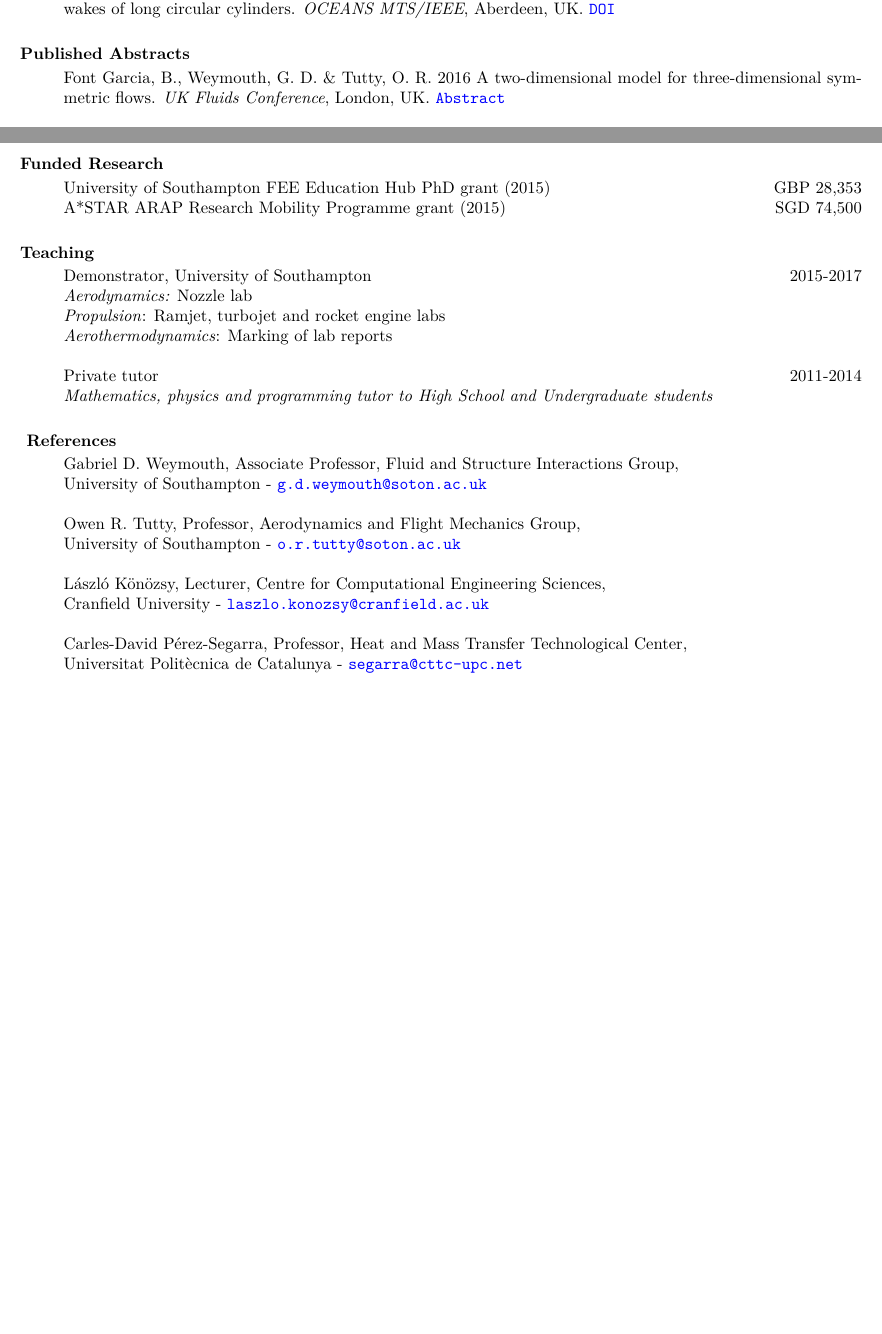
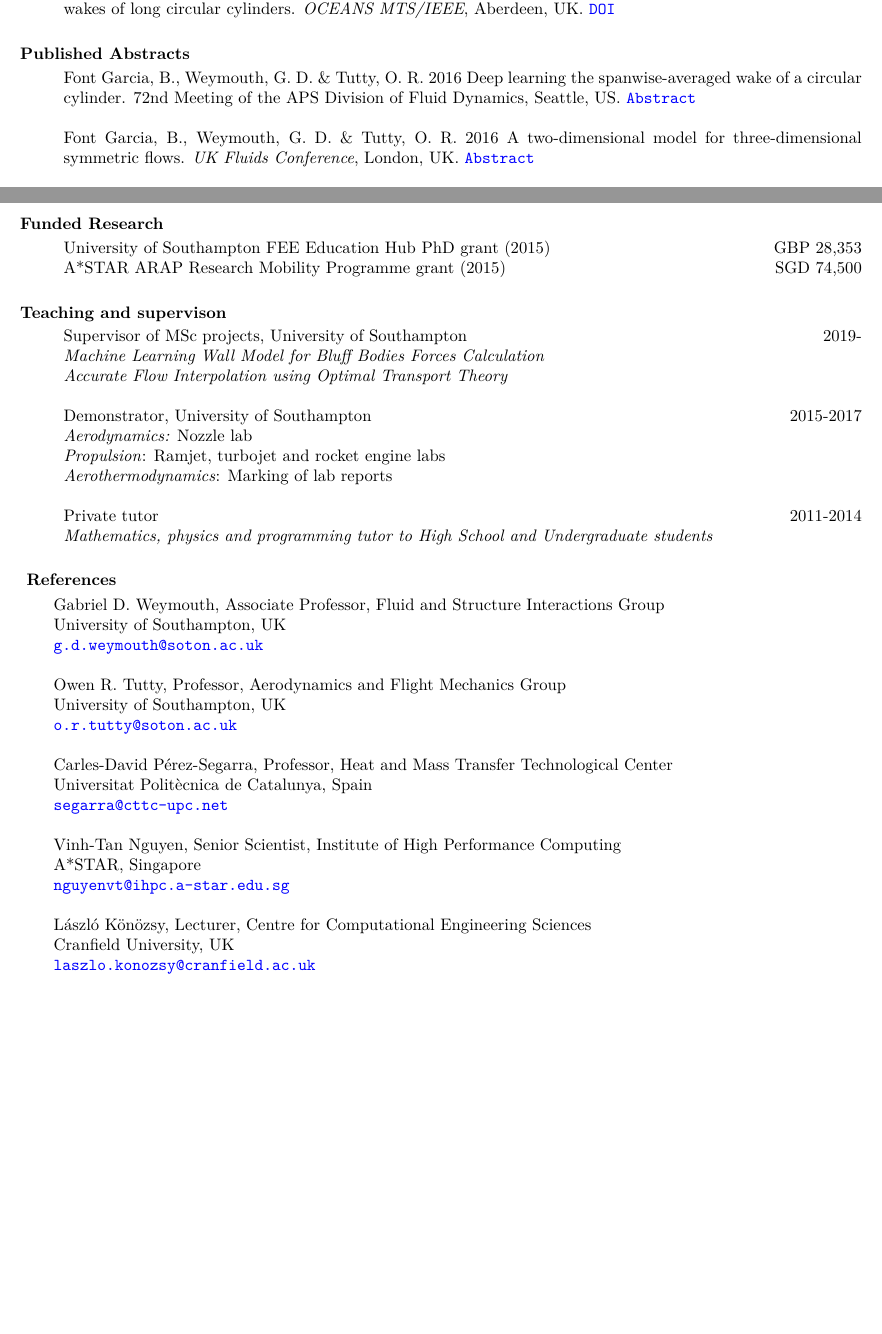
Before and after one commit to b-fg/CV.tex, a LaTeX CV (cv.tex): two parts of pages 1 and 2 of 2, joined at a grey line, cut so that both start at the same text, the shorter picture padded with empty space. Compiled offline with pdfLaTeX.

Commit message:
Feb 2020 update.

```diff
--- a/cv.tex
+++ b/cv.tex
@@ -107,6 +107,8 @@ Font Garcia, B., Weymouth, G. D.  \&  Tutty, O. R. 2017 Analysis of two-dimensio
 
 \section{Published Abstracts}
 \begin{p}
+Font Garcia, B., Weymouth, G. D.  \&  Tutty, O. R. 2016  Deep learning the spanwise-averaged wake of a circular cylinder. 72nd Meeting of the APS Division of Fluid Dynamics, Seattle, US.  \href{https://meetings.aps.org/Meeting/DFD19/Session/L17.5}{\texttt{Abstract}}\\
+\\
 Font Garcia, B., Weymouth, G. D.  \&  Tutty, O. R. 2016  A two-dimensional model for three-dimensional symmetric flows. \textit{UK Fluids Conference}, London, UK.  \href{https://www.imperial.ac.uk/media/imperial-college/faculty-of-engineering/aeronautics/UK-Fluids-Conference-2016-booklet.pdf}{\texttt{Abstract}}\\
 \\
 Font Garcia, B., Castells Elizalde, I., Weymouth, G. D., Nguyen, V.-T.  \&  Tutty, O. R. 2019  Turbulence dynamics transition of flow past a circular cylinder and the prediction of vortex-induced forces. \textit{European Turbulence Conference 17}, Torino, Italy.  \href{https://etc17.fyper.com/program/show_slot/41}{\texttt{Abstract}}
@@ -125,9 +127,14 @@ A*STAR ARAP Research Mobility Programme grant (2015) & SGD 74,500
 \end{tabular}
 \end{p3}
 
-\section{Teaching}
+\section{Teaching and supervison}
 \begin{p1}
 \begin{tabular}{p{\dimexpr 0.85\linewidth-2\tabcolsep} >{\raggedleft\arraybackslash}p{\dimexpr 0.15\linewidth-\tabcolsep}}
+Supervisor of MSc projects, University of Southampton & 2019-\\
+\textit{Machine Learning Wall Model for Bluff Bodies Forces
+Calculation} &\\
+\textit{Accurate Flow Interpolation using Optimal Transport Theory} &\\
+\\
 Demonstrator, University of Southampton & 2015-2017\\
 \textit{Aerodynamics:} Nozzle lab &\\
 \textit{Propulsion}: Ramjet, turbojet and rocket engine labs &\\
@@ -139,15 +146,27 @@ Private tutor & 2011-2014\\
 \end{p1}
 
 \section{ References}
-\begin{p}
-Gabriel D. Weymouth, Associate Professor, Fluid and Structure Interactions Group, \\ University of Southampton - \href{mailto:g.d.weymouth@soton.ac.uk}{\texttt{g.d.weymouth@soton.ac.uk}}\\
+\begin{p1}
+Gabriel D. Weymouth, Associate Professor, Fluid and Structure Interactions Group\\
+University of Southampton, UK\\
+\href{mailto:g.d.weymouth@soton.ac.uk}{\texttt{g.d.weymouth@soton.ac.uk}}\\
 \\
-Owen R. Tutty, Professor, Aerodynamics and Flight Mechanics Group, \\ University of Southampton - \href{mailto:o.r.tutty@soton.ac.uk}{\texttt{o.r.tutty@soton.ac.uk}} \\
+Owen R. Tutty, Professor, Aerodynamics and Flight Mechanics Group\\
+University of Southampton, UK\\
+\href{mailto:o.r.tutty@soton.ac.uk}{\texttt{o.r.tutty@soton.ac.uk}} \\
 \\
-L\'{a}szl\'{o} K\"{o}n\"{o}zsy, Lecturer, Centre for Computational Engineering Sciences, \\ Cranfield University - \href{mailto:laszlo.konozsy@cranfield.ac.uk}{\texttt{laszlo.konozsy@cranfield.ac.uk}} \\
+Carles-David P\'{e}rez-Segarra, Professor, Heat and Mass Transfer Technological Center\\
+Universitat Polit\`{e}cnica de Catalunya, Spain\\
+\href{mailto:segarra@cttc-upc.net}{\texttt{segarra@cttc-upc.net}}\\
 \\
-Carles-David P\'{e}rez-Segarra, Professor, Heat and Mass Transfer Technological Center, \\ Universitat Polit\`{e}cnica de Catalunya - \href{mailto:segarra@cttc-upc.net}{\texttt{segarra@cttc-upc.net}}
-\end{p}
+Vinh-Tan Nguyen, Senior Scientist, Institute of High Performance Computing\\
+A*STAR, Singapore \\
+\href{mailto:nguyenvt@ihpc.a-star.edu.sg}{\texttt{nguyenvt@ihpc.a-star.edu.sg}}\\
+\\
+L\'{a}szl\'{o} K\"{o}n\"{o}zsy, Lecturer, Centre for Computational Engineering Sciences\\
+Cranfield University, UK\\
+\href{mailto:laszlo.konozsy@cranfield.ac.uk}{\texttt{laszlo.konozsy@cranfield.ac.uk}} \\
+\end{p1}
 
 % \section{Peer-reviewed Symposium Proceedings}
 % \section{Professional Societies}
```
Also changed, not shown: cv.pdf.
